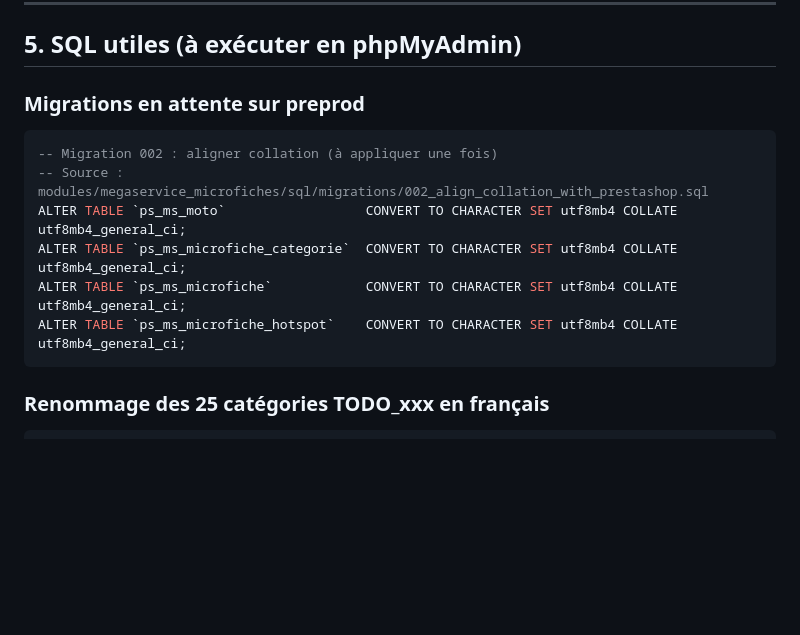
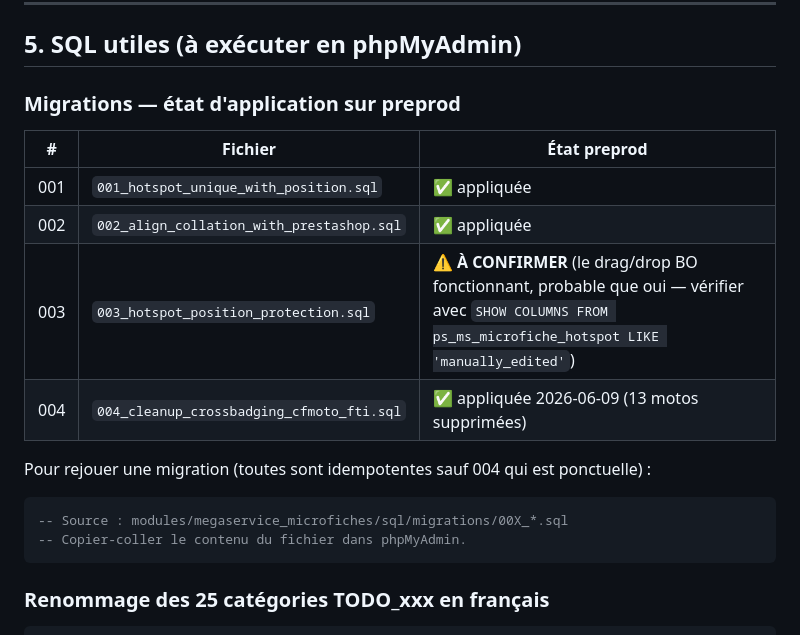
Before and after one commit to alexandrecagnoli/megaserviceshop-theme, a Markdown page: docs/microfiches/STATUS.md, the part around one of its changes. GitHub-like rendering; blank space fills up the shorter version.

````diff
--- a/docs/microfiches/STATUS.md
+++ b/docs/microfiches/STATUS.md
@@ -93,15 +122,20 @@ Liste à remonter avant prochaine session de dev :
 
 ## 5. SQL utiles (à exécuter en phpMyAdmin)
 
-### Migrations en attente sur preprod
+### Migrations — état d'application sur preprod
+
+| # | Fichier | État preprod |
+|---|---|---|
+| 001 | `001_hotspot_unique_with_position.sql` | ✅ appliquée |
+| 002 | `002_align_collation_with_prestashop.sql` | ✅ appliquée |
+| 003 | `003_hotspot_position_protection.sql` | ⚠️ **À CONFIRMER** (le drag/drop BO fonctionnant, probable que oui — vérifier avec `SHOW COLUMNS FROM ps_ms_microfiche_hotspot LIKE 'manually_edited'`) |
+| 004 | `004_cleanup_crossbadging_cfmoto_fti.sql` | ✅ appliquée 2026-06-09 (13 motos supprimées) |
+
+Pour rejouer une migration (toutes sont idempotentes sauf 004 qui est ponctuelle) :
 
 ```sql
--- Migration 002 : aligner collation (à appliquer une fois)
--- Source : modules/megaservice_microfiches/sql/migrations/002_align_collation_with_prestashop.sql
-ALTER TABLE `ps_ms_moto`                  CONVERT TO CHARACTER SET utf8mb4 COLLATE utf8mb4_general_ci;
-ALTER TABLE `ps_ms_microfiche_categorie`  CONVERT TO CHARACTER SET utf8mb4 COLLATE utf8mb4_general_ci;
-ALTER TABLE `ps_ms_microfiche`            CONVERT TO CHARACTER SET utf8mb4 COLLATE utf8mb4_general_ci;
-ALTER TABLE `ps_ms_microfiche_hotspot`    CONVERT TO CHARACTER SET utf8mb4 COLLATE utf8mb4_general_ci;
+-- Source : modules/megaservice_microfiches/sql/migrations/00X_*.sql
+-- Copier-coller le contenu du fichier dans phpMyAdmin.
 ```
 
 ### Renommage des 25 catégories TODO_xxx en français
````
Also changed, not shown: other parts of docs/microfiches/STATUS.md (+30 -1 lines).
